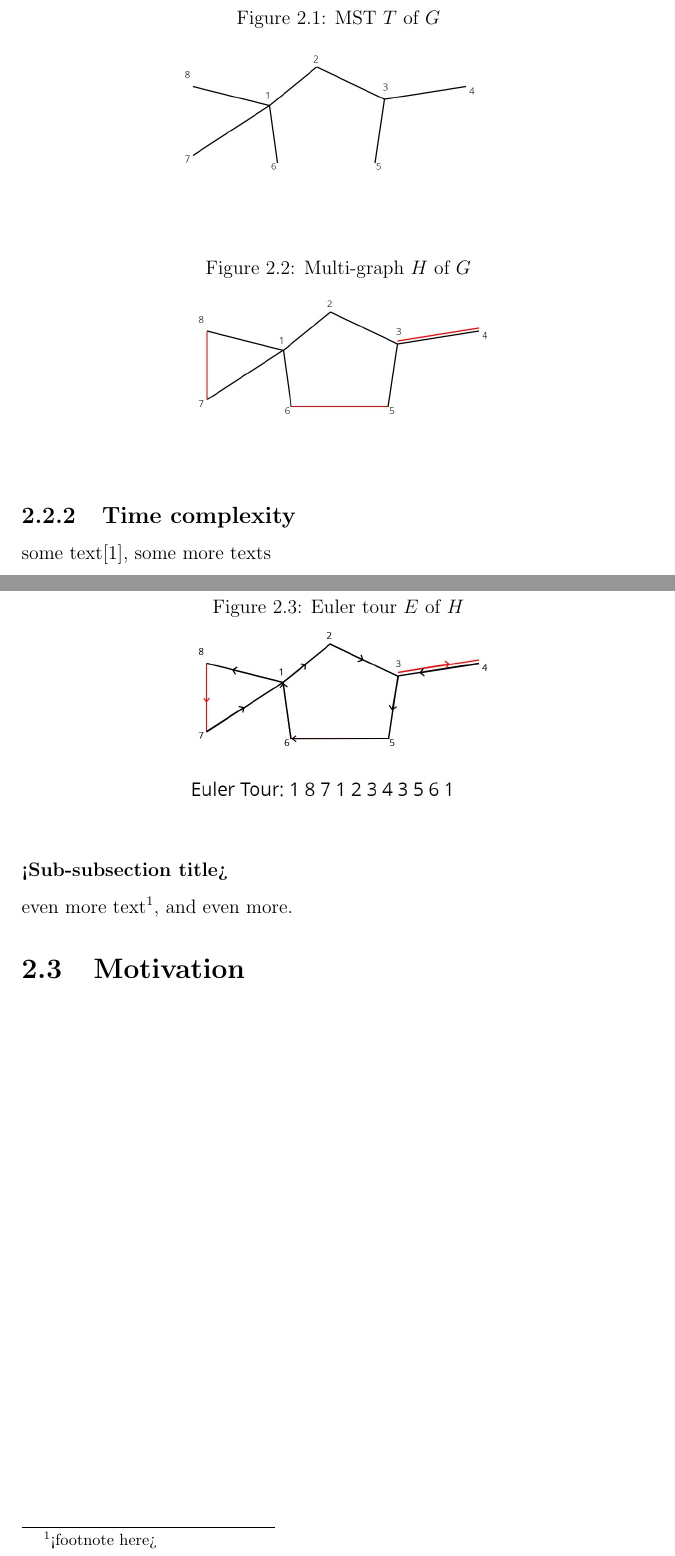
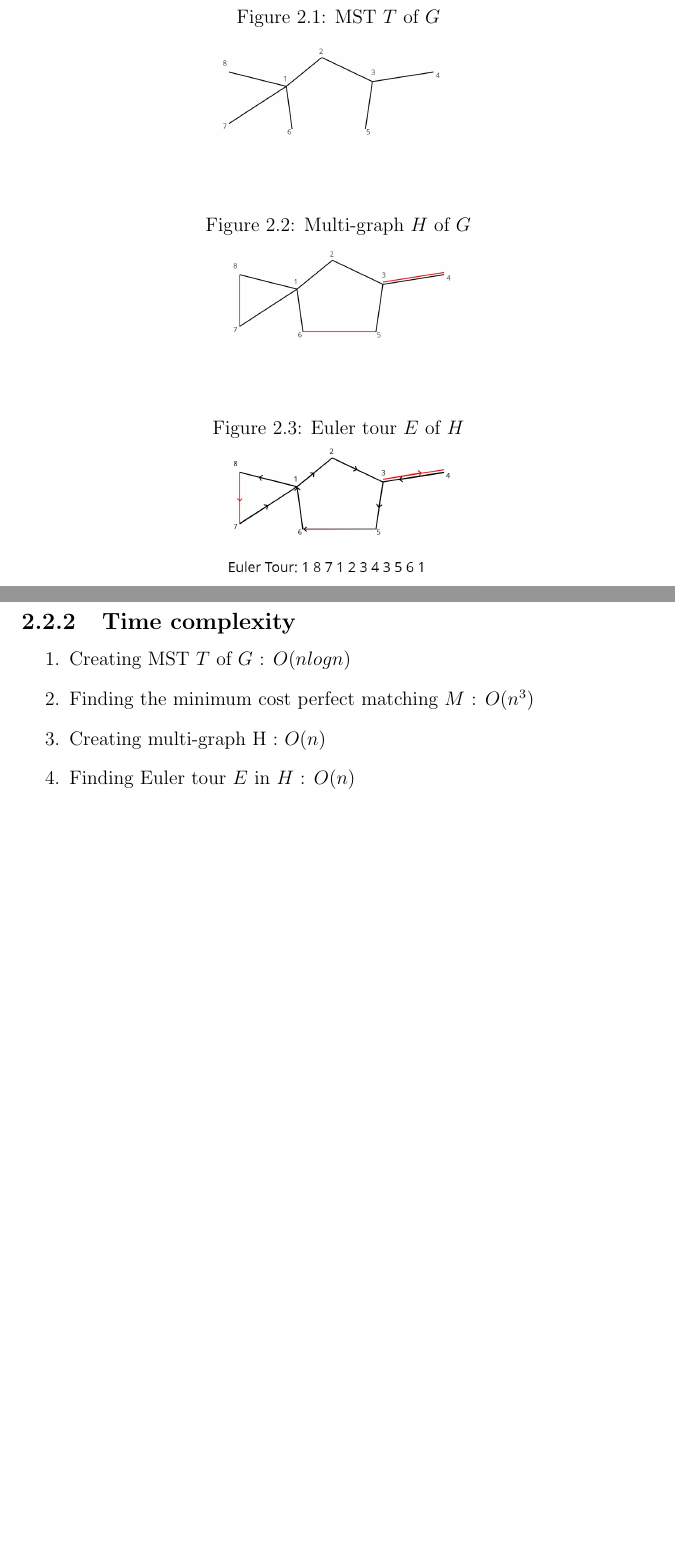
Before and after one commit to jaiteshp/CS6100-Christofides-ShortCutting-Heurisitcs-Project-Report, a LaTeX thesis (report.tex, which reads introduction.tex): two parts of pages 7 and 8 of 13, joined at a grey line, cut so that both start at the same text, the shorter picture padded with empty space. Compiled offline with pdfLaTeX.

Commit message:
Finished Intro

```diff
--- a/introduction.tex
+++ b/introduction.tex
@@ -33,23 +33,25 @@ The Christofides' algorithm is an approximation algorithm for Metric TSP with an
 \begin{figure}[h]
     \centering
     \caption{MST $T$ of $G$}
-    \includegraphics[scale=0.4]{1.jpg}
+    \includegraphics[scale=0.3]{1.jpg}
 \end{figure}
 \begin{figure}[h]
     \centering
     \caption{Multi-graph $H$ of $G$}
-    \includegraphics[scale=0.4]{2.jpg}
+    \includegraphics[scale=0.3]{2.jpg}
 \end{figure}
 \begin{figure}[h]
     \centering
     \caption{Euler tour $E$ of $H$}
-    \includegraphics[scale=0.4]{3.jpg}
+    \includegraphics[scale=0.3]{3.jpg}
 \end{figure}
 \subsection{Time complexity}
-
-some text\cite{citation-1-name-here}, some more texts
-
-\subsubsection{<Sub-subsection title>}
-even more text\footnote{<footnote here>}, and even more.
-
-\section{Motivation}
+\begin{enumerate}
+    \item {Creating MST $T$ of $G$ : $O(nlogn)$}
+    \item {Finding the minimum cost perfect matching $M$ : $O(n^3)$}
+    \item {Creating multi-graph H : $O(n)$}
+    \item {Finding Euler tour $E$ in $H$ : $O(n)$}
+\end{enumerate}
+% some text\cite{citation-1-name-here}, some more texts
+% even more text\footnote{<footnote here>}, and even more.
+% \section{Motivation}
```
